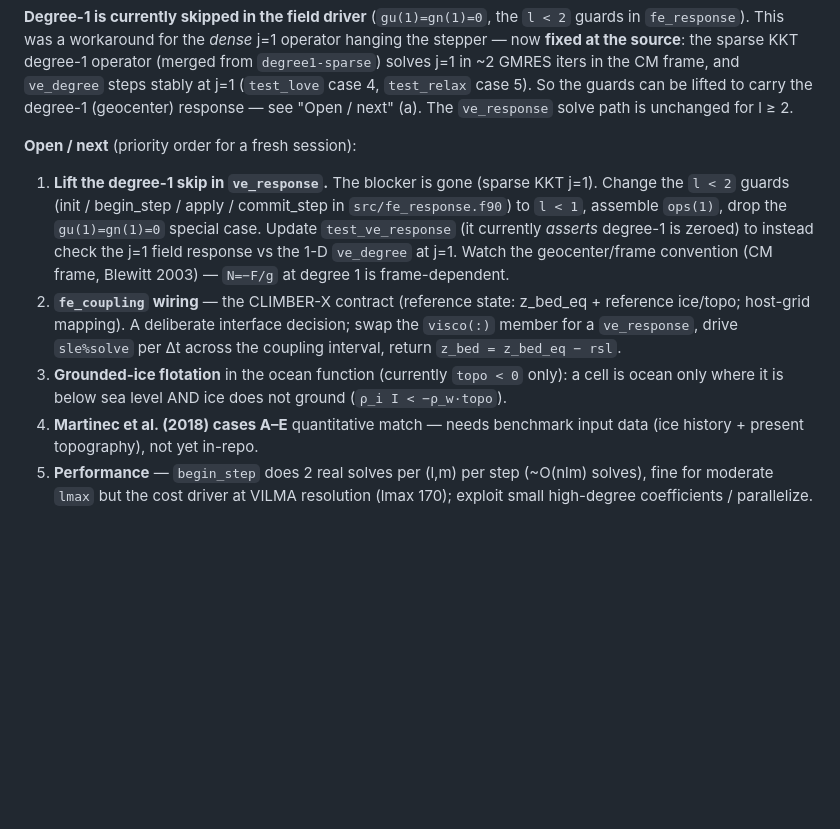
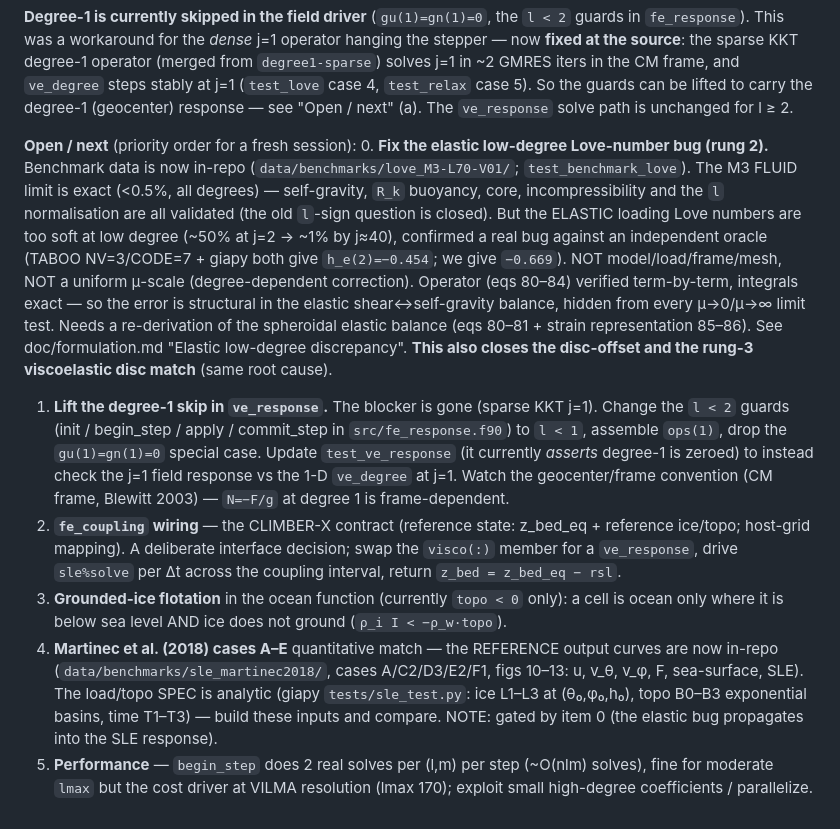
Before and after one commit to alex-robinson/FastEarth3D, a Markdown page: doc/design.md, the part around the change. Drawn GitHub-style; blank space fills up the shorter version.

Commit message:
doc: record benchmark-data integration + elastic bug as rung-2 priority
Open/next item 0: fix the elastic low-degree Love bug (fluid limit exact,
l resolved, elastic too soft at low degree - independently confirmed vs
TABOO/giapy). Item 4: Martinec 2018 SLE reference curves now in-repo.

Same root cause closes the disc-offset and rung-3 viscoelastic disc match.

```diff
--- a/doc/design.md
+++ b/doc/design.md
@@ -225,6 +225,20 @@ the CM frame, and `ve_degree` steps stably at j=1 (`test_love` case 4,
 unchanged for l ≥ 2.
 
 **Open / next** (priority order for a fresh session):
+0. **Fix the elastic low-degree Love-number bug (rung 2).** Benchmark data is now
+   in-repo (`data/benchmarks/love_M3-L70-V01/`; `test_benchmark_love`). The M3
+   FLUID limit is exact (<0.5%, all degrees) — self-gravity, `R_k` buoyancy, core,
+   incompressibility and the `l` normalisation are all validated (the old `l`-sign
+   question is closed). But the ELASTIC loading Love numbers are too soft at low
+   degree (~50% at j=2 → ~1% by j≈40), confirmed a real bug against an independent
+   oracle (TABOO NV=3/CODE=7 + giapy both give `h_e(2)=−0.454`; we give `−0.669`).
+   NOT model/load/frame/mesh, NOT a uniform μ-scale (degree-dependent correction).
+   Operator (eqs 80–84) verified term-by-term, integrals exact — so the error is
+   structural in the elastic shear↔self-gravity balance, hidden from every
+   μ→0/μ→∞ limit test. Needs a re-derivation of the spheroidal elastic balance
+   (eqs 80–81 + strain representation 85–86). See doc/formulation.md "Elastic
+   low-degree discrepancy". **This also closes the disc-offset and the rung-3
+   viscoelastic disc match** (same root cause).
 1. **Lift the degree-1 skip in `ve_response`.** The blocker is gone (sparse KKT
    j=1). Change the `l < 2` guards (init / begin_step / apply / commit_step in
    `src/fe_response.f90`) to `l < 1`, assemble `ops(1)`, drop the `gu(1)=gn(1)=0`
@@ -239,8 +253,12 @@ unchanged for l ≥ 2.
 3. **Grounded-ice flotation** in the ocean function (currently `topo < 0` only):
    a cell is ocean only where it is below sea level AND ice does not ground
    (`ρ_i I < −ρ_w·topo`).
-4. **Martinec et al. (2018) cases A–E** quantitative match — needs benchmark
-   input data (ice history + present topography), not yet in-repo.
+4. **Martinec et al. (2018) cases A–E** quantitative match — the REFERENCE
+   output curves are now in-repo (`data/benchmarks/sle_martinec2018/`, cases
+   A/C2/D3/E2/F1, figs 10–13: u, v_θ, v_φ, F, sea-surface, SLE). The load/topo
+   SPEC is analytic (giapy `tests/sle_test.py`: ice L1–L3 at (θ₀,φ₀,h₀), topo
+   B0–B3 exponential basins, time T1–T3) — build these inputs and compare. NOTE:
+   gated by item 0 (the elastic bug propagates into the SLE response).
 5. **Performance** — `begin_step` does 2 real solves per (l,m) per step
    (~O(nlm) solves), fine for moderate `lmax` but the cost driver at VILMA
    resolution (lmax 170); exploit small high-degree coefficients / parallelize.
```
